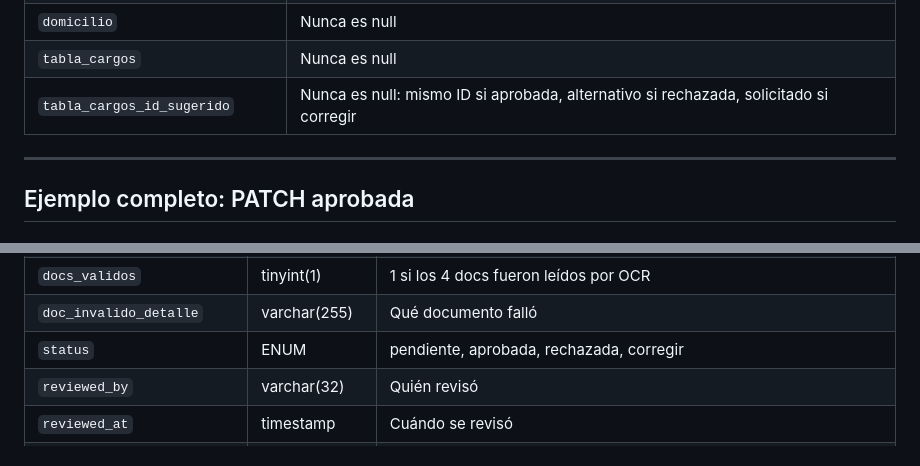
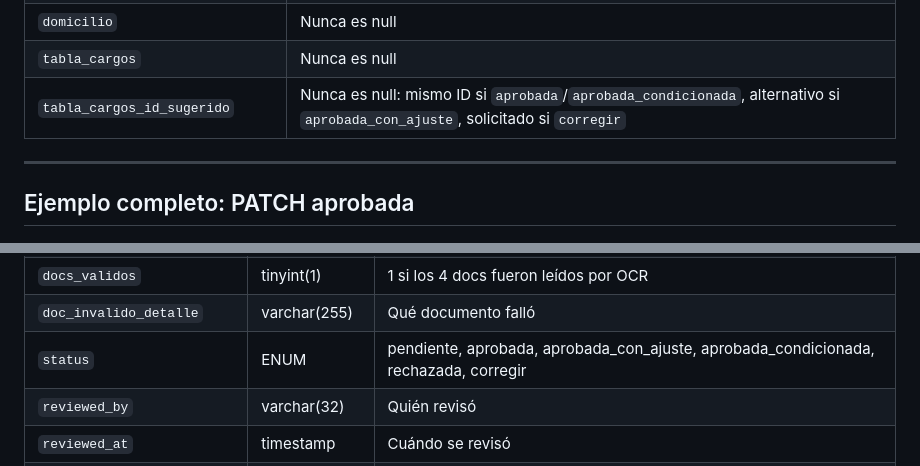
Before and after one commit to teriodev95/mcp-xpress-database-hetzner, a Markdown page: solicitudes-filtrado/reglas-filtrado-solicitudes.md, 2 parts joined by grey strips. Drawn GitHub-style.

```diff
--- a/solicitudes-filtrado/reglas-filtrado-solicitudes.md
+++ b/solicitudes-filtrado/reglas-filtrado-solicitudes.md
@@ -504,7 +518,7 @@ LIMIT 1
 | `prestamo_activo` | Todo el objeto es `null` si no tiene préstamo activo |
 | `domicilio` | Nunca es null |
 | `tabla_cargos` | Nunca es null |
-| `tabla_cargos_id_sugerido` | Nunca es null: mismo ID si aprobada, alternativo si rechazada, solicitado si corregir |
+| `tabla_cargos_id_sugerido` | Nunca es null: mismo ID si `aprobada`/`aprobada_condicionada`, alternativo si `aprobada_con_ajuste`, solicitado si `corregir` |
 
 ---
 
@@ -765,7 +779,7 @@ Semanas mínimas pagadas del cliente avalado para autorizar crédito al aval:
 | `data` | longtext JSON | Metadata: solicitud_id_r2, snapshot tabla_cargos, tokens OCR |
 | `docs_validos` | tinyint(1) | 1 si los 4 docs fueron leídos por OCR |
 | `doc_invalido_detalle` | varchar(255) | Qué documento falló |
-| `status` | ENUM | pendiente, aprobada, rechazada, corregir |
+| `status` | ENUM | pendiente, aprobada, aprobada_con_ajuste, aprobada_condicionada, rechazada, corregir |
 | `reviewed_by` | varchar(32) | Quién revisó |
 | `reviewed_at` | timestamp | Cuándo se revisó |
 | `motivo_rechazo` | text | Razón del rechazo o corrección |
```
Also changed, not shown: other parts of solicitudes-filtrado/reglas-filtrado-solicitudes.md (+21 -7 lines).
